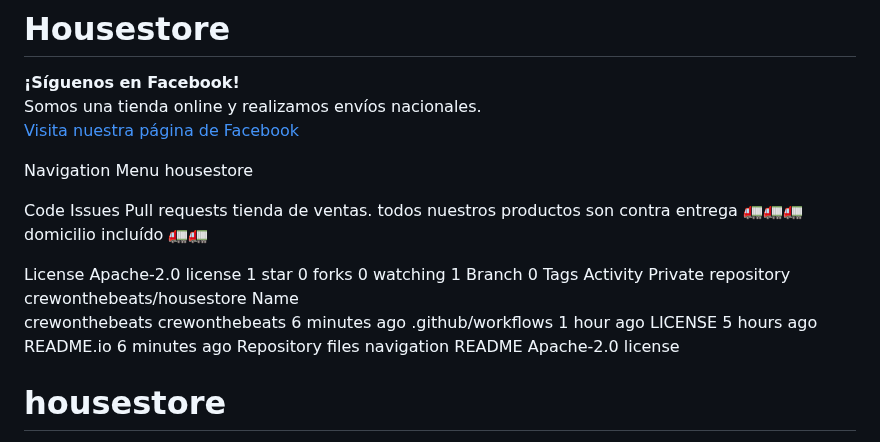
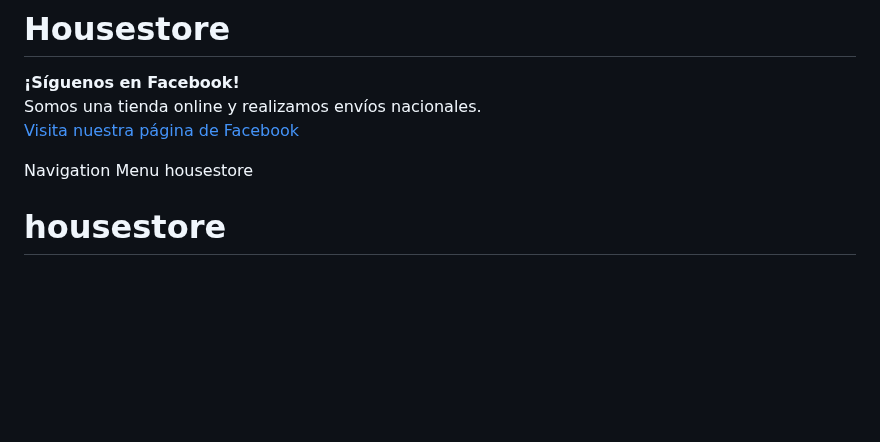
Before and after one commit to crewonthebeats/HouseStore.github.io, a Markdown page: README.md, the part around the change. GitHub-like rendering; blank space fills up the shorter version.

Commit message:
Update README.md
Signed-off-by: crewonthebeats <eldemoniodtazz@gmail.com>

```diff
--- a/README.md
+++ b/README.md
@@ -10,34 +10,7 @@ Somos una tienda online y realizamos envíos nacionales.
 Navigation Menu
 housestore
 
-Code
-Issues
-Pull requests
-tienda de ventas. todos nuestros productos son contra entrega 🚛🚛🚛 domicilio incluído 🚛🚛
 
-License
- Apache-2.0 license
- 1 star
- 0 forks
- 0 watching
- 1 Branch
- 0 Tags
- Activity
-Private repository
-crewonthebeats/housestore
-Name
-crewonthebeats
-crewonthebeats
-6 minutes ago
-.github/workflows
-1 hour ago
-LICENSE
-5 hours ago
-README.io
-6 minutes ago
-Repository files navigation
-README
-Apache-2.0 license
 # housestore
 tienda de ventas
 
```
